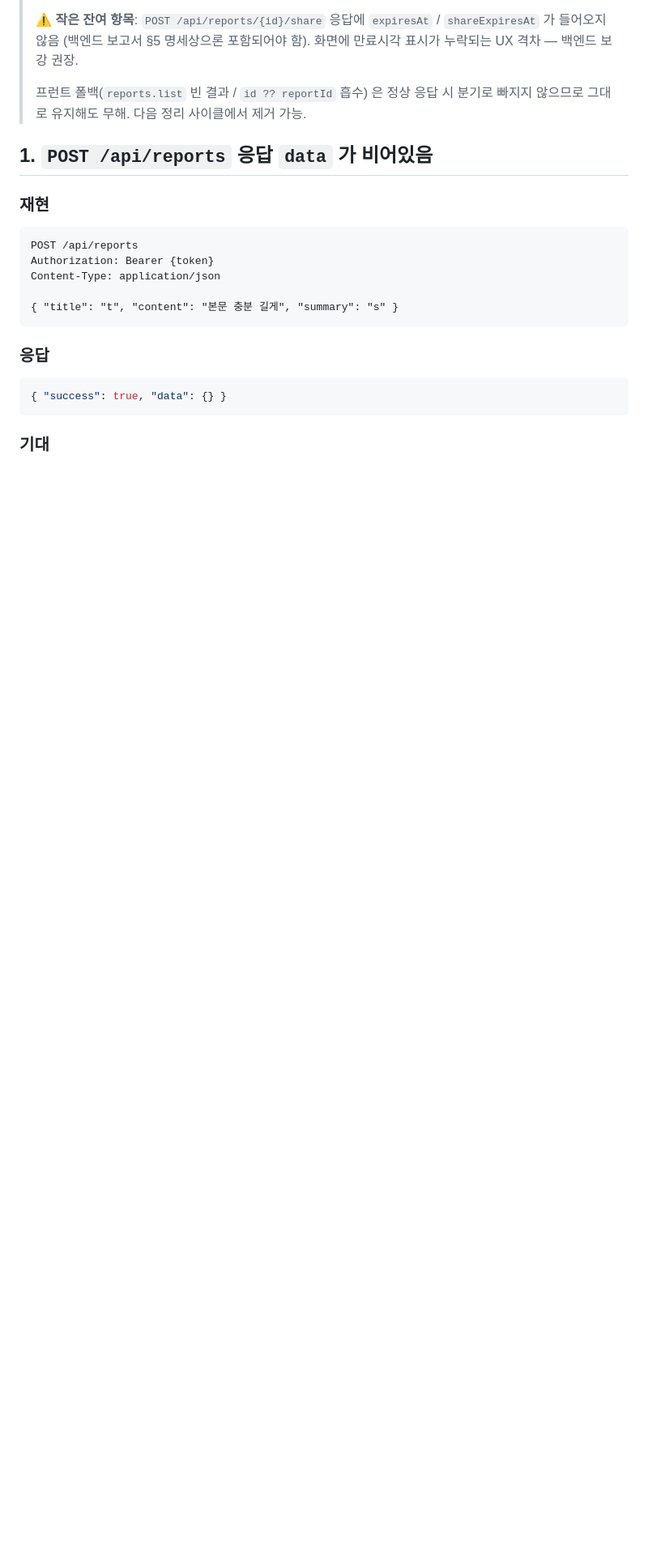
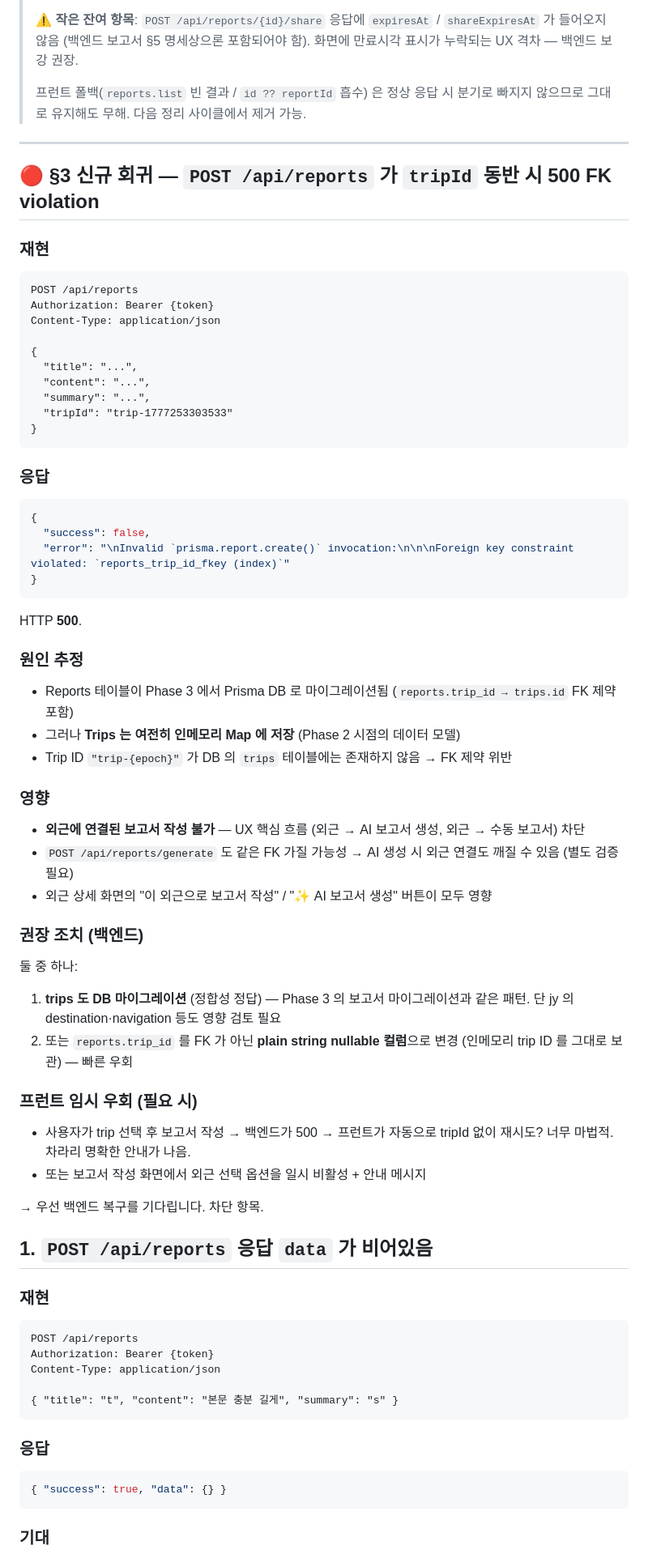
Before and after one commit to my-friend-jiseong/mfz_frontend, a Markdown page: docs/backend_phase3_regressions.md, the part around the change. Shown at 81% size. GitHub-like rendering; blank space fills up the shorter version.

Commit message:
docs(regressions): §3 신규 회귀 — POST /api/reports tripId 동반 시 FK violation 500
풀 시나리오 18단계 재검증 중 발견:

POST /api/reports with tripId → 500 + Prisma FK violation
  ("reports_trip_id_fkey" 위반)

원인: Phase 3 의 reports DB 마이그레이션은 reports.trip_id → trips.id FK 를
포함하나, trips 는 여전히 인메모리 Map. trip-{epoch} ID 가 DB trips 테이블에
없어 FK 위반.

영향: "외근 → 보고서 작성"·"외근 → AI 보고서 생성" 핵심 UX 차단.

권장 조치 (백엔드):
1. trips 도 DB 마이그레이션 (정합성)
2. 또는 reports.trip_id 를 FK 제거 + plain string nullable (빠른 우회)

풀 시나리오 결과:
- 1~13 ✅ 인증/외근/현장/방문 모두 통과
- 14 🔴 tripId 동반 보고서 (FK violation)
- 14' ✅ tripId 없는 보고서 정상
- 15-16 ✅ list/detail
- 17 ⚠️ share 응답에 expiresAt 여전히 누락 (이전 §1 보고)
- DELETE share/report ✅

Co-Authored-By: Claude Opus 4.7 (1M context) <noreply@anthropic.com>

````diff
--- a/docs/backend_phase3_regressions.md
+++ b/docs/backend_phase3_regressions.md
@@ -13,6 +13,54 @@
 > ⚠️ **작은 잔여 항목**: `POST /api/reports/{id}/share` 응답에 `expiresAt` / `shareExpiresAt` 가 들어오지 않음 (백엔드 보고서 §5 명세상으론 포함되어야 함). 화면에 만료시각 표시가 누락되는 UX 격차 — 백엔드 보강 권장.
 >
 > 프런트 폴백(`reports.list` 빈 결과 / `id ?? reportId` 흡수) 은 정상 응답 시 분기로 빠지지 않으므로 그대로 유지해도 무해. 다음 정리 사이클에서 제거 가능.
+
+---
+
+## 🔴 §3 신규 회귀 — `POST /api/reports` 가 `tripId` 동반 시 500 FK violation
+
+### 재현
+```http
+POST /api/reports
+Authorization: Bearer {token}
+Content-Type: application/json
+
+{
+  "title": "...",
+  "content": "...",
+  "summary": "...",
+  "tripId": "trip-1777253303533"
+}
+```
+
+### 응답
+```json
+{
+  "success": false,
+  "error": "\nInvalid `prisma.report.create()` invocation:\n\n\nForeign key constraint violated: `reports_trip_id_fkey (index)`"
+}
+```
+HTTP **500**.
+
+### 원인 추정
+- Reports 테이블이 Phase 3 에서 Prisma DB 로 마이그레이션됨 (`reports.trip_id → trips.id` FK 제약 포함)
+- 그러나 **Trips 는 여전히 인메모리 Map 에 저장** (Phase 2 시점의 데이터 모델)
+- Trip ID `"trip-{epoch}"` 가 DB 의 `trips` 테이블에는 존재하지 않음 → FK 제약 위반
+
+### 영향
+- **외근에 연결된 보고서 작성 불가** — UX 핵심 흐름 (외근 → AI 보고서 생성, 외근 → 수동 보고서) 차단
+- `POST /api/reports/generate` 도 같은 FK 가질 가능성 → AI 생성 시 외근 연결도 깨질 수 있음 (별도 검증 필요)
+- 외근 상세 화면의 "이 외근으로 보고서 작성" / "✨ AI 보고서 생성" 버튼이 모두 영향
+
+### 권장 조치 (백엔드)
+둘 중 하나:
+1. **trips 도 DB 마이그레이션** (정합성 정답) — Phase 3 의 보고서 마이그레이션과 같은 패턴. 단 jy 의 destination·navigation 등도 영향 검토 필요
+2. 또는 `reports.trip_id` 를 FK 가 아닌 **plain string nullable 컬럼**으로 변경 (인메모리 trip ID 를 그대로 보관) — 빠른 우회
+
+### 프런트 임시 우회 (필요 시)
+- 사용자가 trip 선택 후 보고서 작성 → 백엔드가 500 → 프런트가 자동으로 tripId 없이 재시도? 너무 마법적. 차라리 명확한 안내가 나음.
+- 또는 보고서 작성 화면에서 외근 선택 옵션을 일시 비활성 + 안내 메시지
+
+→ 우선 백엔드 복구를 기다립니다. 차단 항목.
 
 ## 1. `POST /api/reports` 응답 `data` 가 비어있음
 
````
